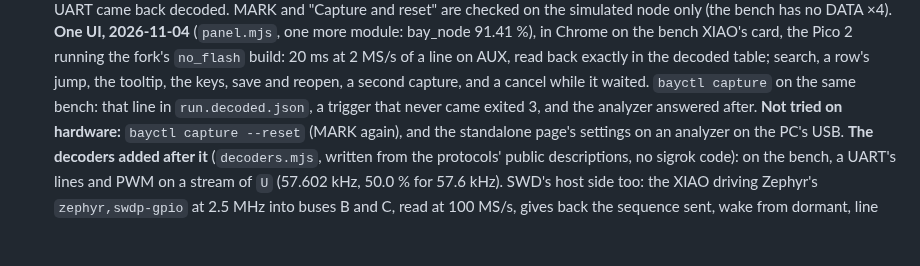
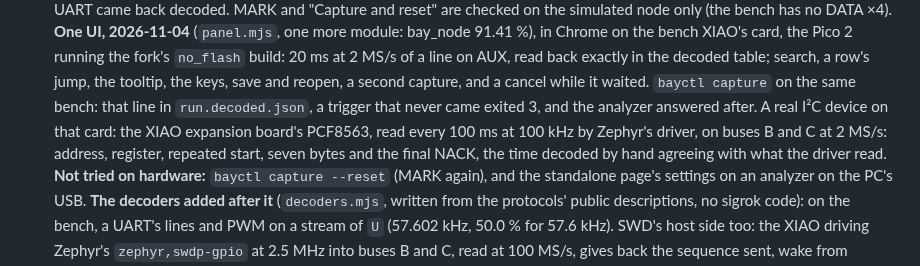
Before and after one commit to kartben/hw-testing-rack, a Markdown page: docs/firmware.md, the part around the change. Drawn GitHub-style; blank space fills up the shorter version.

Commit message:
Docs: the analyzer card against a real I2C device
The expansion board's RTC, read through Zephyr's driver, decoded on the
node's own card.

Co-Authored-By: Claude Opus 5.5 <noreply@anthropic.com>

```diff
--- a/docs/firmware.md
+++ b/docs/firmware.md
@@ -400,6 +400,9 @@ and [`firmware/power-hub/README.md`](../firmware/power-hub/README.md#first-boot)
   at 2 MS/s of a line on AUX, read back exactly in the decoded table; search, a row's jump, the tooltip, the
   keys, save and reopen, a second capture, and a cancel while it waited.  `bayctl capture` on the same bench:
   that line in `run.decoded.json`, a trigger that never came exited 3, and the analyzer answered after.
+  A real I²C device on that card: the XIAO expansion board's PCF8563, read every 100 ms at 100 kHz by Zephyr's
+  driver, on buses B and C at 2 MS/s: address, register, repeated start, seven bytes and the final NACK, the
+  time decoded by hand agreeing with what the driver read.
   **Not tried on hardware:** `bayctl capture --reset` (MARK again), and the standalone page's settings on an
   analyzer on the PC's USB.  **The decoders added after it** (`decoders.mjs`, written from the protocols'
   public descriptions, no sigrok code): on the bench, a UART's lines and PWM on a stream of `U` (57.602 kHz, 50.0 %
```
